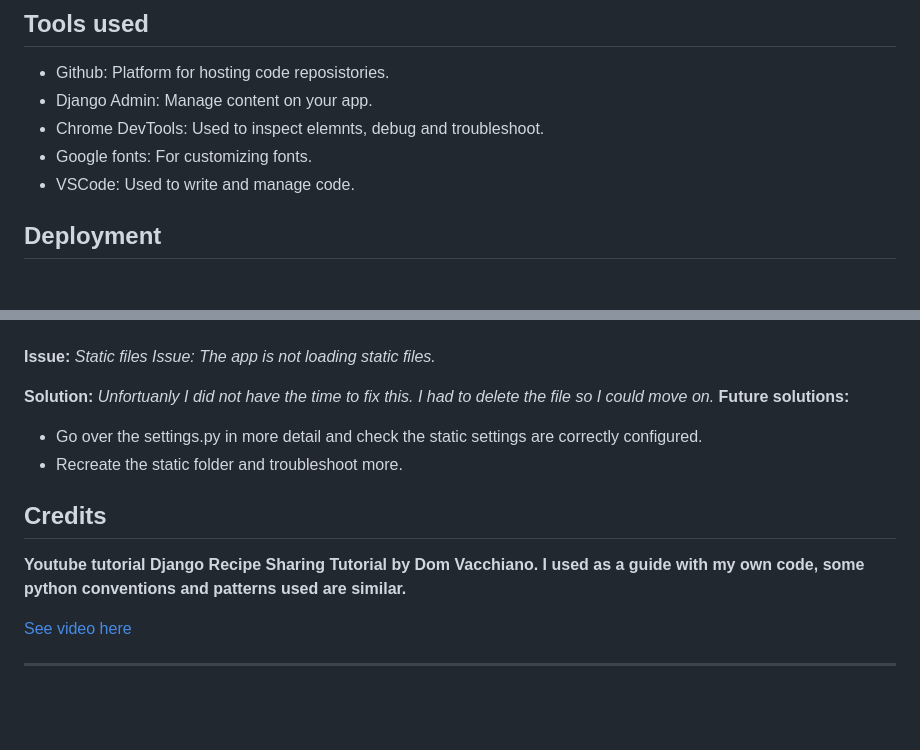
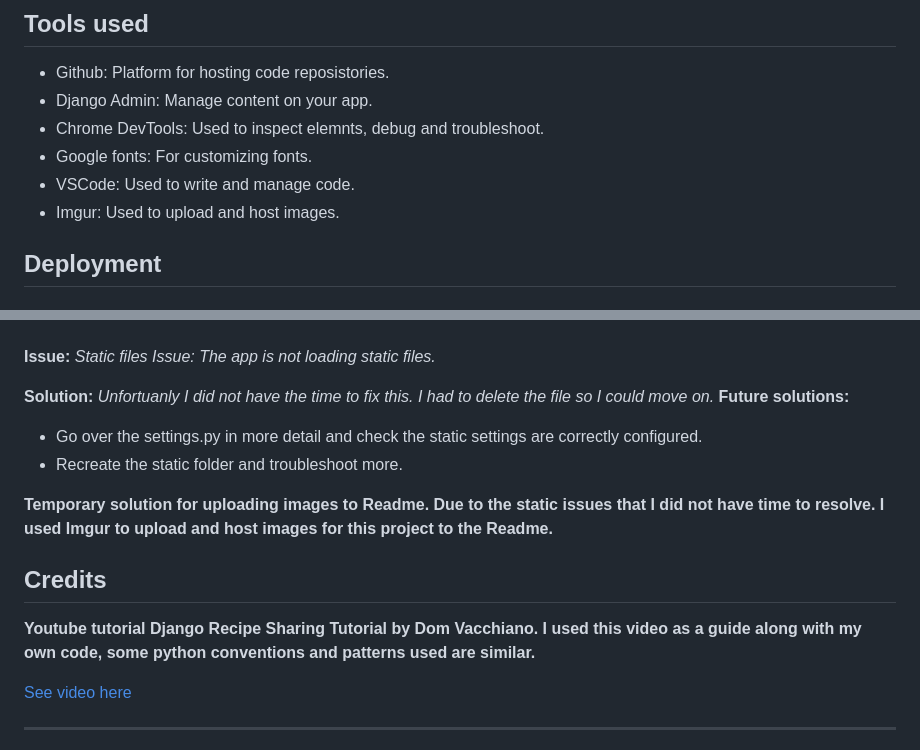
Before and after one commit to mariebernf/p_3_smoothie, a Markdown page: README.md, 2 parts joined by grey strips. GitHub-like rendering; blank space fills up the shorter version.

```diff
--- a/README.md
+++ b/README.md
@@ -89,6 +89,7 @@ Fallback Font: sans-serif for Montserrat in case it doesn't load.
 * Chrome DevTools: Used to inspect elemnts, debug and troubleshoot.
 * Google fonts: For customizing fonts.
 * VSCode: Used to write and manage code.
+* Imgur: Used to upload and host images.
 
 ## Deployment
 
@@ -152,9 +153,13 @@ I have done the following tests: ( tests.py )
 * Go over the settings.py in more detail and check the static settings are correctly configured.
 * Recreate the static folder and troubleshoot more.
 
+**Temporary solution for uploading images to Readme. Due to the static issues that I did not have time to resolve. I used Imgur to upload and host images for this project to
+  the Readme.**
+
 ## Credits
 
-**Youtube tutorial Django Recipe Sharing Tutorial by Dom Vacchiano. I used as a guide with my own code, some python conventions and patterns used are similar.**
+**Youtube tutorial Django Recipe Sharing Tutorial by Dom Vacchiano. I used this video as a guide along with my own code, some python conventions and patterns used are
+  similar.**
 
 [See video here](https://www.youtube.com/watch?v=w7EJu9Gd5Ns&list=PLQbt1tI_yQHg5HYpdUqit1wkc4BOPTkpx&index=1)
 
```
